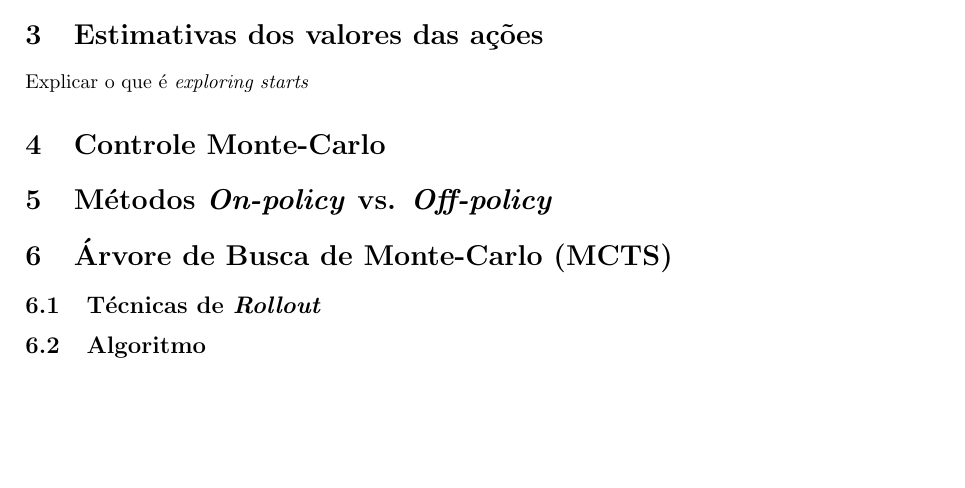
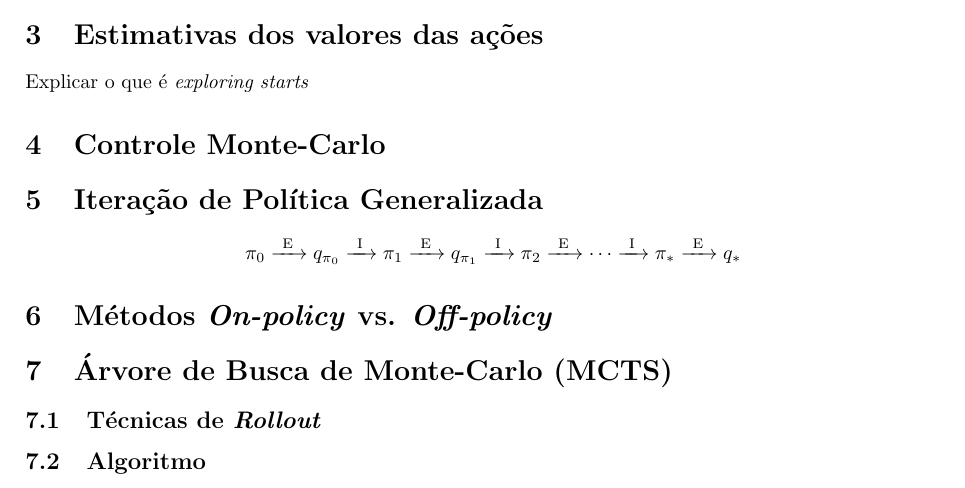
Before and after one commit to paulobruno/RLStudyNotes, a LaTeX document (tex/05_Monte-Carlo.tex): part of the page, cut so that both start at the same text, the shorter picture padded with empty space. Compiled offline with pdfLaTeX.

Commit message:
Monte Carlo GPI

```diff
--- a/tex/05_Monte-Carlo.tex
+++ b/tex/05_Monte-Carlo.tex
@@ -2,6 +2,8 @@
 \usepackage[utf8]{inputenc}
 \usepackage[brazil]{babel}
 \usepackage[a4paper, top=2.5cm, bottom=2.5cm, left=2cm, right=2.5cm]{geometry}
+
+\usepackage{amsmath,amssymb}
 
 \usepackage{graphicx}
 \graphicspath{{figures/}}
@@ -96,6 +98,20 @@
 
     \section{Controle Monte-Carlo}
 
+    \section{Iteração de Política Generalizada}
+
+        \begin{center}
+            \begin{math}
+                \pi_0 \xrightarrow{\ \textrm{E} \ }
+                q_{\pi_0} \xrightarrow{\ \textrm{I} \ }
+                \pi_1 \xrightarrow{\ \textrm{E} \ }
+                q_{\pi_1} \xrightarrow{\ \textrm{I} \ }
+                \pi_2 \xrightarrow{\ \textrm{E} \ }
+                \cdots \xrightarrow{\ \textrm{I} \ }
+                \pi_* \xrightarrow{\ \textrm{E} \ } q_{*}
+            \end{math}
+        \end{center}
+
     \section{Métodos \textit{On-policy} vs. \textit{Off-policy}}
 
     \section{Árvore de Busca de Monte-Carlo (MCTS)}
```
